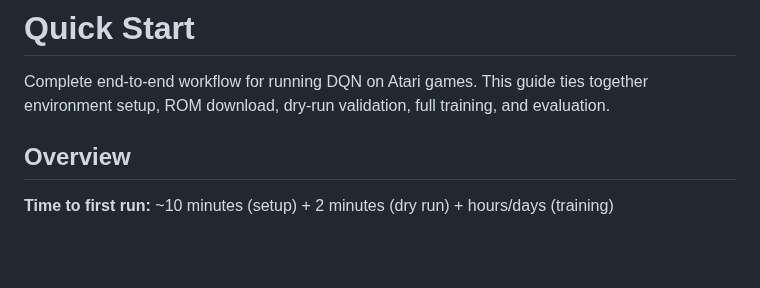
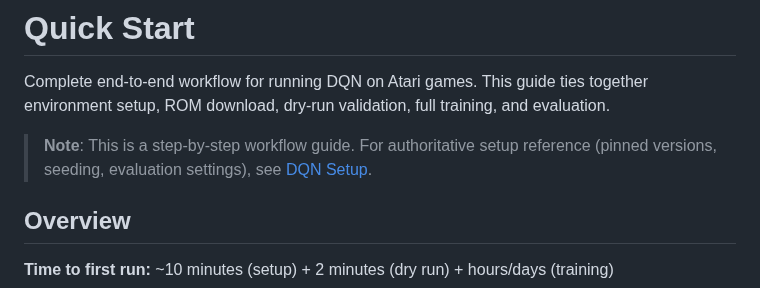
Before and after one commit to toribiodiego/thesis, a Markdown page: docs/guides/quick-start.md, the part around the change. GitHub-like rendering; blank space fills up the shorter version.

Commit message:
docs: mark primary sources for overlapping docs Add notes in secondary docs pointing to authoritative references.
Clarifies primary/secondary relationships for setup documentation:
- dqn-setup.md: Authoritative reference (pinned versions, configs)
- quick-start.md: Step-by-step workflow (now marked as secondary)
- colab-guide.md: Platform-specific adaptation (now marked as secondary)

This prevents confusion about which doc contains the canonical information.

Changes:
- Add primary source note to quick-start.md pointing to dqn-setup.md
- Add primary source note to colab-guide.md pointing to quick-start.md and dqn-setup.md

```diff
--- a/docs/guides/quick-start.md
+++ b/docs/guides/quick-start.md
@@ -1,6 +1,8 @@
 # Quick Start
 
 Complete end-to-end workflow for running DQN on Atari games. This guide ties together environment setup, ROM download, dry-run validation, full training, and evaluation.
+
+> **Note**: This is a step-by-step workflow guide. For authoritative setup reference (pinned versions, seeding, evaluation settings), see [DQN Setup](../reference/dqn-setup.md).
 
 ## Overview
 
```
